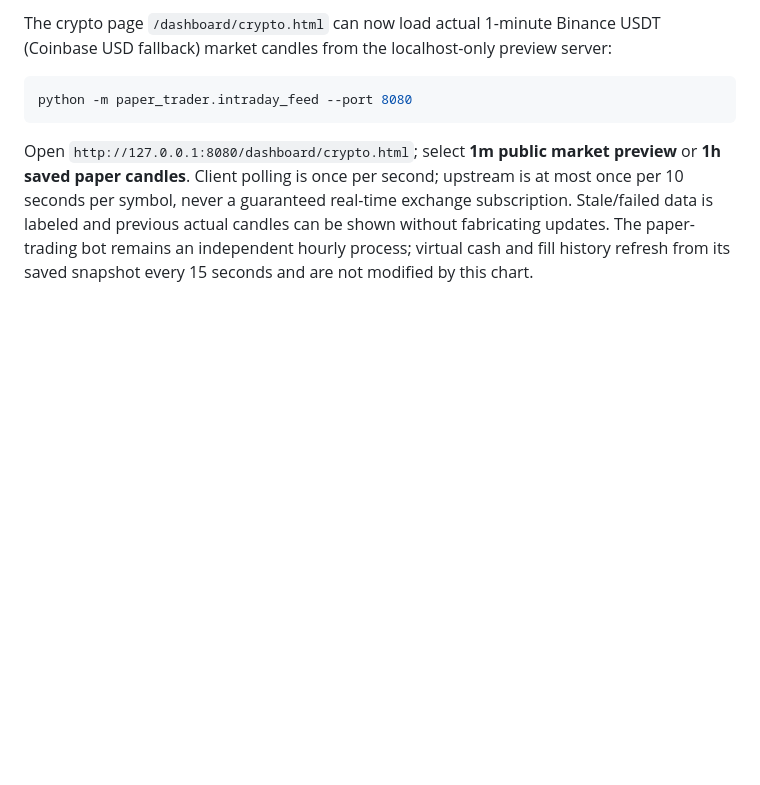
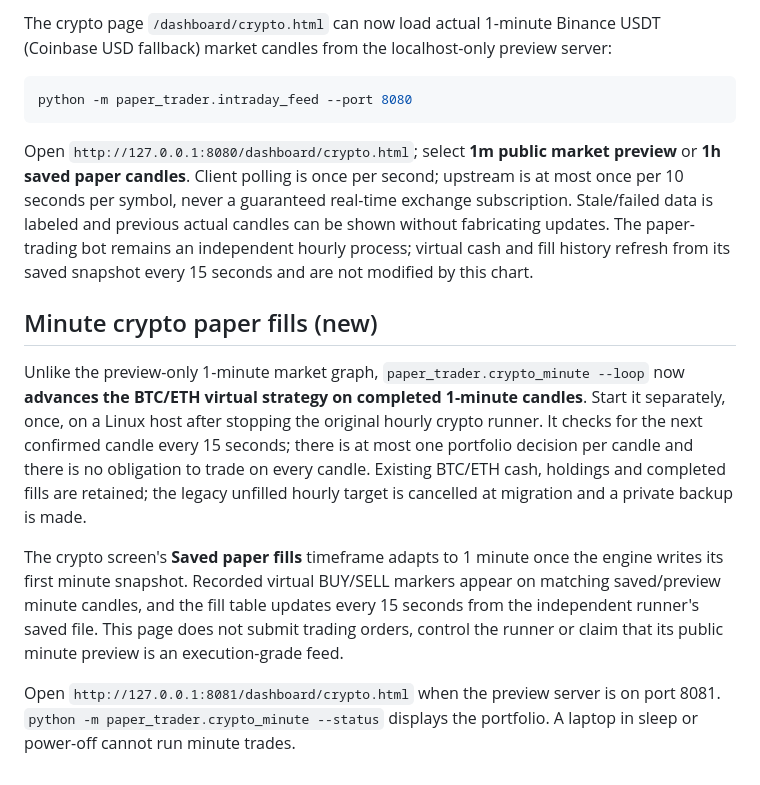
Before and after one commit to luckyy1711/india-paper-trader, a Markdown page: dashboard/README.md, the part around the change. Drawn GitHub-style; blank space fills up the shorter version.

Commit message:
Document saved 1-minute paper fills and separate minute runner in dashboard guide

````diff
--- a/dashboard/README.md
+++ b/dashboard/README.md
@@ -39,3 +39,11 @@ python -m paper_trader.intraday_feed --port 8080
 ```
 
 Open `http://127.0.0.1:8080/dashboard/crypto.html`; select **1m public market preview** or **1h saved paper candles**. Client polling is once per second; upstream is at most once per 10 seconds per symbol, never a guaranteed real-time exchange subscription. Stale/failed data is labeled and previous actual candles can be shown without fabricating updates. The paper-trading bot remains an independent hourly process; virtual cash and fill history refresh from its saved snapshot every 15 seconds and are not modified by this chart.
+
+## Minute crypto paper fills (new)
+
+Unlike the preview-only 1-minute market graph, `paper_trader.crypto_minute --loop` now **advances the BTC/ETH virtual strategy on completed 1-minute candles**. Start it separately, once, on a Linux host after stopping the original hourly crypto runner. It checks for the next confirmed candle every 15 seconds; there is at most one portfolio decision per candle and there is no obligation to trade on every candle. Existing BTC/ETH cash, holdings and completed fills are retained; the legacy unfilled hourly target is cancelled at migration and a private backup is made.
+
+The crypto screen's **Saved paper fills** timeframe adapts to 1 minute once the engine writes its first minute snapshot. Recorded virtual BUY/SELL markers appear on matching saved/preview minute candles, and the fill table updates every 15 seconds from the independent runner's saved file. This page does not submit trading orders, control the runner or claim that its public minute preview is an execution-grade feed.
+
+Open `http://127.0.0.1:8081/dashboard/crypto.html` when the preview server is on port 8081. `python -m paper_trader.crypto_minute --status` displays the portfolio. A laptop in sleep or power-off cannot run minute trades.
````
